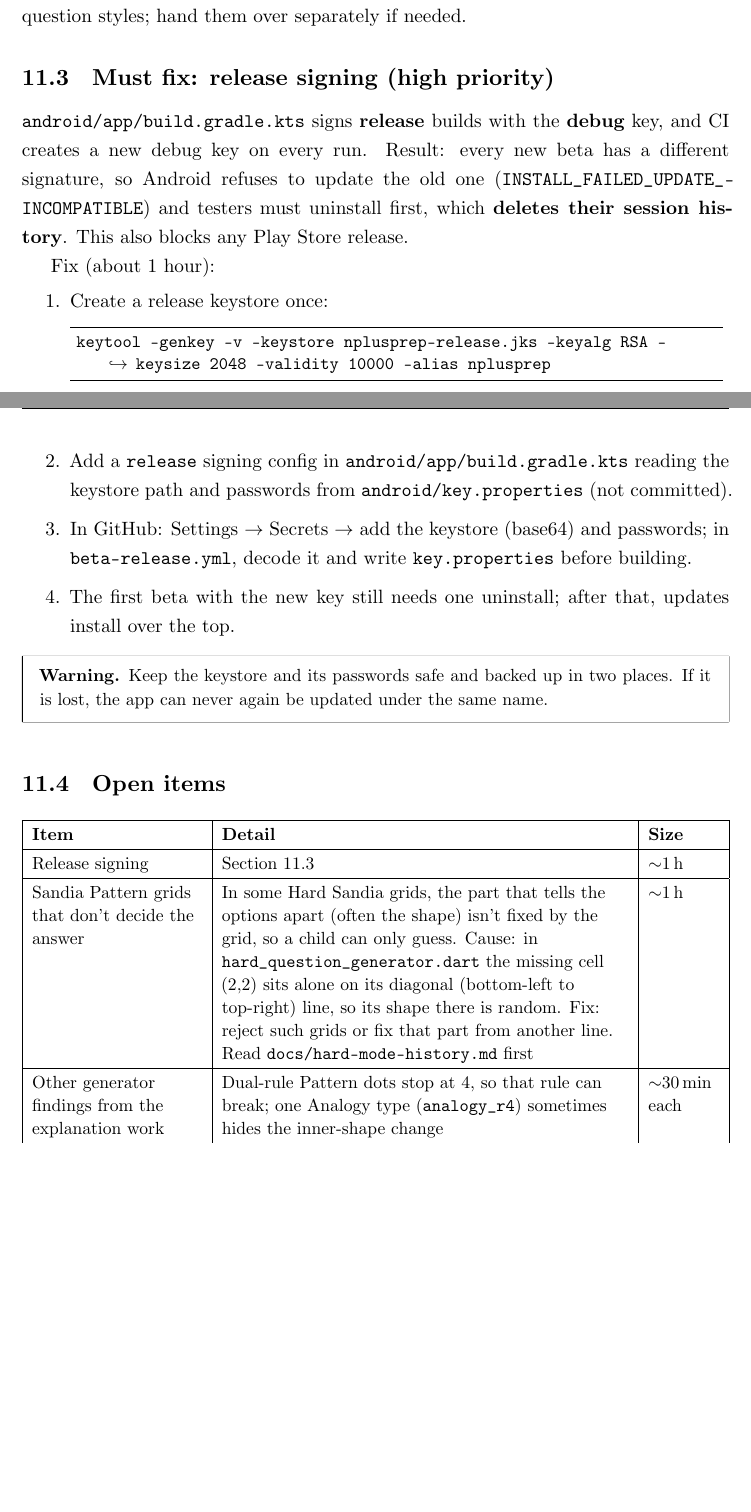
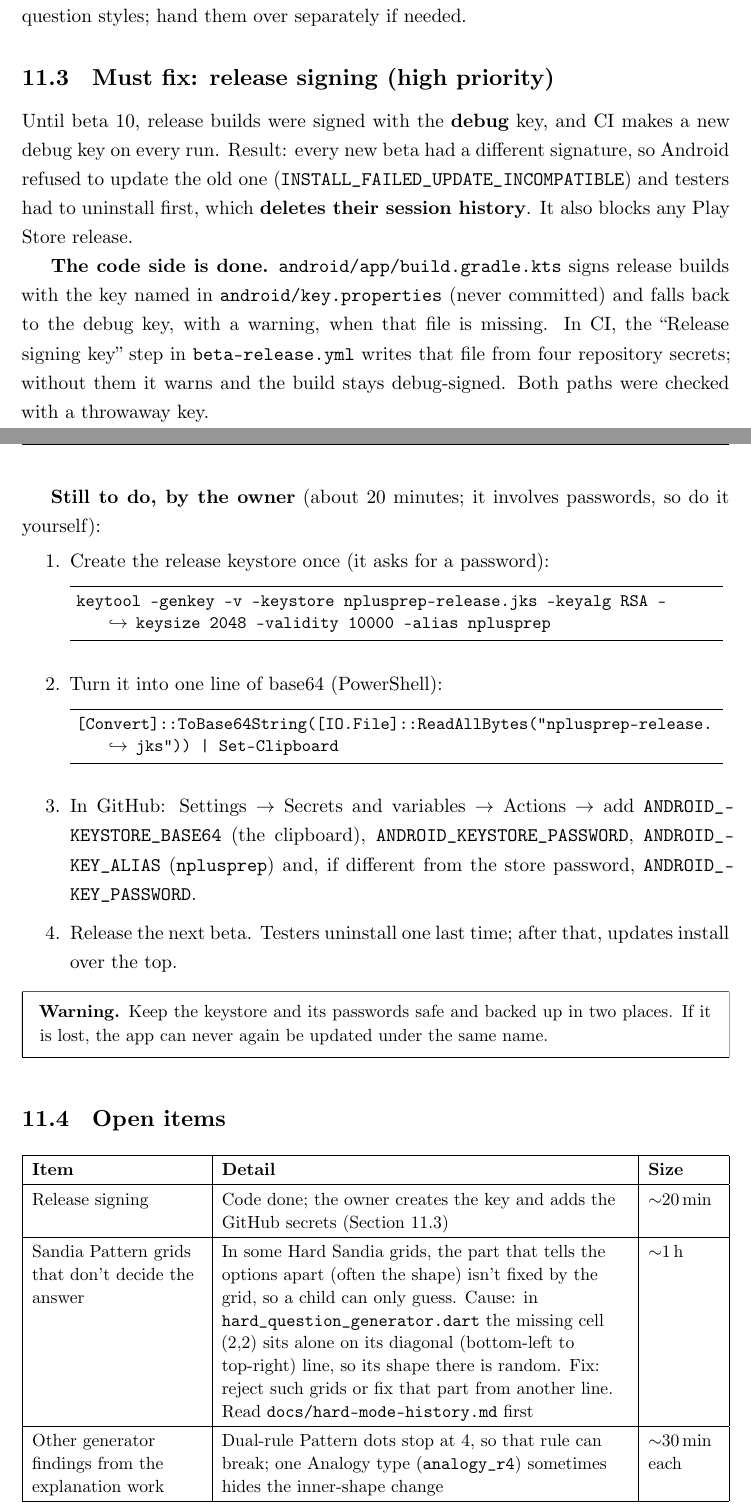
Before and after one commit to harikn2003/mental-ability-app, a LaTeX document (docs/handover/handover.tex): two parts of pages 36 and 37 of 39 before the commit and two parts of pages 36 and 37 of 40 after it, joined at a grey line, cut so that both start at the same text, the shorter picture padded with empty space. Compiled offline with XeLaTeX; a missing font is replaced by an installed copy or a similar font.

Commit message:
Release signing: use android/key.properties when present, CI writes it from secrets
Falls back to the debug key with a warning when no key is set up, so builds
keep working until the owner adds the four ANDROID_* repository secrets.
Checked both paths locally (throwaway key: APK signed CN=Test).

Co-Authored-By: Claude Opus 5.5 <noreply@anthropic.com>

```diff
--- a/docs/handover/handover.tex
+++ b/docs/handover/handover.tex
@@ -891,17 +891,22 @@ The project folder on the developer's PC also has these, which are \textbf{not}
 
 \subsection{Must fix: release signing (high priority)}\label{sec:signing}
 
-\code{android/app/build.gradle.kts} signs \textbf{release} builds with the \textbf{debug} key, and CI creates a new debug key on every run. Result: every new beta has a different signature, so Android refuses to update the old one (\code{INSTALL_FAILED_UPDATE_INCOMPATIBLE}) and testers must uninstall first, which \textbf{deletes their session history}. This also blocks any Play Store release.
+Until beta~10, release builds were signed with the \textbf{debug} key, and CI makes a new debug key on every run. Result: every new beta had a different signature, so Android refused to update the old one (\code{INSTALL_FAILED_UPDATE_INCOMPATIBLE}) and testers had to uninstall first, which \textbf{deletes their session history}. It also blocks any Play Store release.
 
-Fix (about 1 hour):
+\textbf{The code side is done.} \code{android/app/build.gradle.kts} signs release builds with the key named in \code{android/key.properties} (never committed) and falls back to the debug key, with a warning, when that file is missing. In CI, the ``Release signing key'' step in \code{beta-release.yml} writes that file from four repository secrets; without them it warns and the build stays debug-signed. Both paths were checked with a throwaway key.
+
+\textbf{Still to do, by the owner} (about 20 minutes; it involves passwords, so do it yourself):
 \begin{enumerate}
-\item Create a release keystore once:
+\item Create the release keystore once (it asks for a password):
 \begin{shell}
 keytool -genkey -v -keystore nplusprep-release.jks -keyalg RSA -keysize 2048 -validity 10000 -alias nplusprep
 \end{shell}
-\item Add a \code{release} signing config in \code{android/app/build.gradle.kts} reading the keystore path and passwords from \code{android/key.properties} (not committed).
-\item In GitHub: Settings $\rightarrow$ Secrets $\rightarrow$ add the keystore (base64) and passwords; in \code{beta-release.yml}, decode it and write \code{key.properties} before building.
-\item The first beta with the new key still needs one uninstall; after that, updates install over the top.
+\item Turn it into one line of base64 (PowerShell):
+\begin{shell}
+[Convert]::ToBase64String([IO.File]::ReadAllBytes("nplusprep-release.jks")) | Set-Clipboard
+\end{shell}
+\item In GitHub: Settings $\rightarrow$ Secrets and variables $\rightarrow$ Actions $\rightarrow$ add \code{ANDROID_KEYSTORE_BASE64} (the clipboard), \code{ANDROID_KEYSTORE_PASSWORD}, \code{ANDROID_KEY_ALIAS} (\code{nplusprep}) and, if different from the store password, \code{ANDROID_KEY_PASSWORD}.
+\item Release the next beta. Testers uninstall one last time; after that, updates install over the top.
 \end{enumerate}
 
 \begin{warning}
@@ -912,7 +917,7 @@ Keep the keystore and its passwords safe and backed up in two places. If it is l
 
 \begin{tbl}{P{0.24\linewidth}LP{0.1\linewidth}}
 \thead{Item} & \thead{Detail} & \thead{Size} \\ \midrule
-Release signing & Section~\ref{sec:signing} & $\sim$1\,h \\ \hline
+Release signing & Code done; the owner creates the key and adds the GitHub secrets (Section~\ref{sec:signing}) & $\sim$20\,min \\ \hline
 Sandia Pattern grids that don't decide the answer & In some Hard Sandia grids, the part that tells the options apart (often the shape) isn't fixed by the grid, so a child can only guess. Cause: in \code{hard_question_generator.dart} the missing cell (2,2) sits alone on its diagonal (bottom-left to top-right) line, so its shape there is random. Fix: reject such grids or fix that part from another line. Read \code{docs/hard-mode-history.md} first & $\sim$1\,h \\ \hline
 Other generator findings from the explanation work & Dual-rule Pattern dots stop at 4, so that rule can break; one Analogy type (\code{analogy_r4}) sometimes hides the inner-shape change & $\sim$30\,min each \\ \hline
 Hard/Medium Embedded wrong options & \code{_embeddedHard} (Hard, and 40\% of Medium) still uses turned, flipped or opposite-fill copies of the shape as wrong options -- the pattern testers objected to (section~9.1). Decide whether to change its wrong options or lower its share (keep it in the mix: ``add, never replace'') & $\sim$45\,min \\ \hline
```
Also changed, not shown: .github/workflows/beta-release.yml (+21 -0 lines), docs/handover/handover.pdf, 1 other file.
